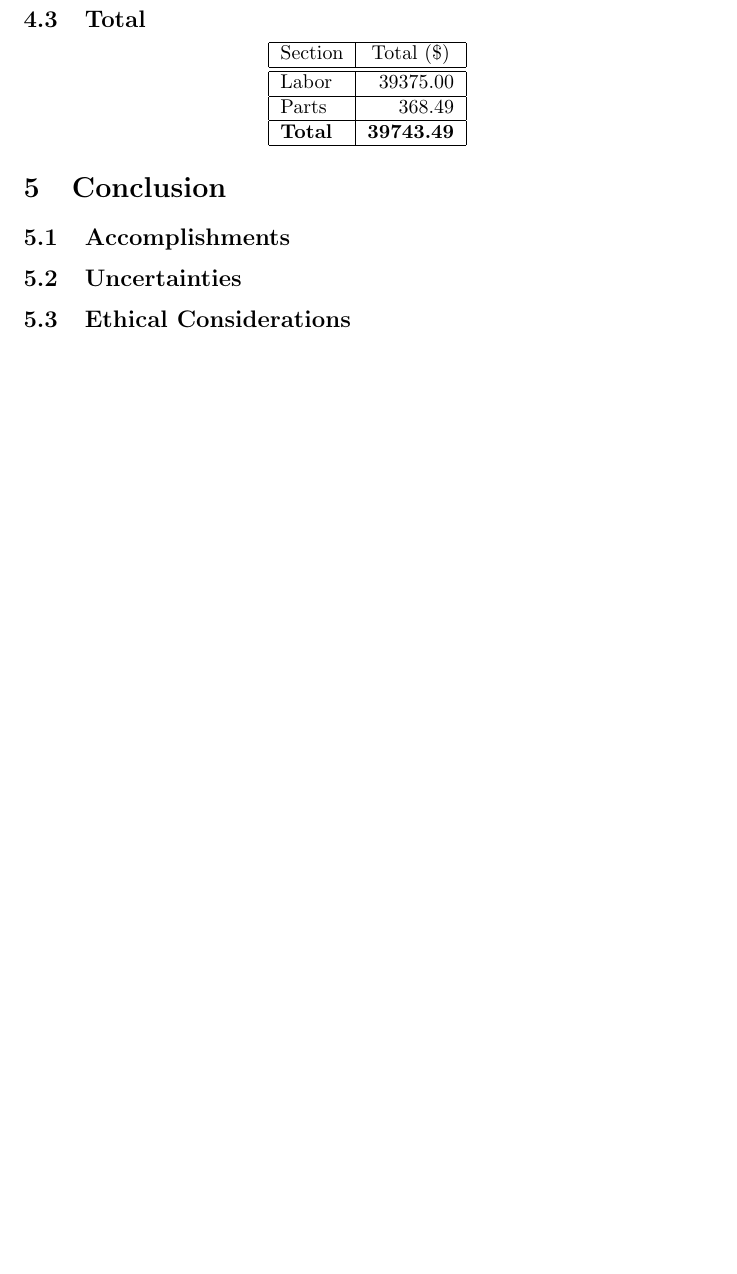
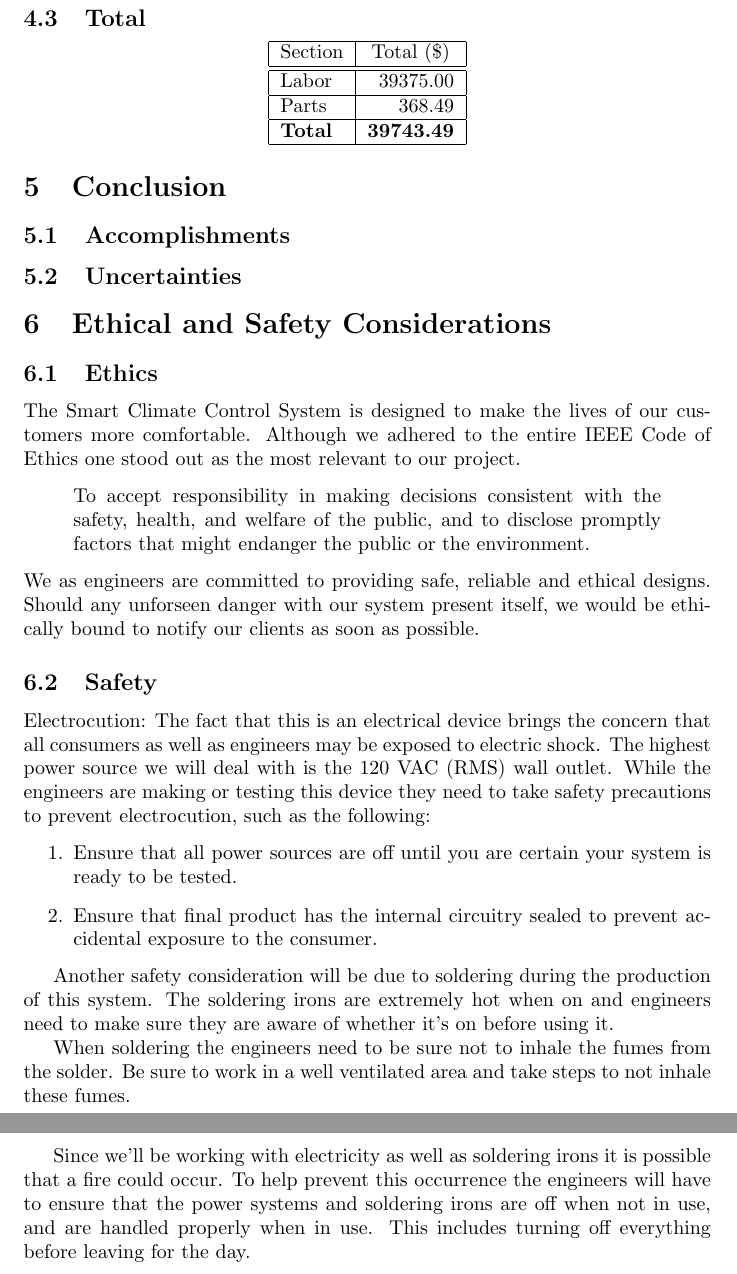
Before and after one commit to dw19375/SeniorDesign, a LaTeX document (final_report/main.tex, which reads final_report/conclusion.tex): part of page 15 of 15 before the commit and two parts of pages 16 and 17 of 18 after it, the two joined at a grey line, cut so that both start at the same text, the shorter picture padded with empty space. Compiled offline with pdfLaTeX.

Commit message:
Added Ethics and Safety

```diff
--- a/final_report/conclusion.tex
+++ b/final_report/conclusion.tex
@@ -1,4 +1,25 @@
 \section{Conclusion}
 \subsection{Accomplishments}
 \subsection{Uncertainties}
-\subsection{Ethical Considerations}
+\section{Ethical and Safety Considerations}
+\subsection{Ethics}
+The Smart Climate Control System is designed to make the lives of our customers more comfortable. Although we adhered to the entire IEEE Code of Ethics one stood out as the most relevant to our project.
+\begin{quote}
+To accept responsibility in making decisions consistent with the safety, health, and welfare of the public, and to disclose promptly factors that might endanger the public or the environment.
+\end{quote}
+We as engineers are committed to providing safe, reliable and ethical designs.  Should any unforseen danger with our system present itself, we would be ethically bound to notify our clients as soon as possible.
+
+\subsection{Safety}
+Electrocution: The fact that this is an electrical device brings the concern that all consumers as well as engineers may be exposed to electric shock. The highest power source we will deal with is the 120 VAC (RMS) wall outlet. While the engineers are making or testing this device they need to take safety precautions to prevent electrocution, such as the following:
+\begin{enumerate}
+\item
+Ensure that all power sources are off until you are certain your system is ready to be tested.
+\item
+Ensure that final product has the internal circuitry sealed to prevent accidental exposure to the consumer.
+\end{enumerate}
+
+Another safety consideration will be due to soldering during the production of this system. The soldering irons are extremely hot when on and engineers need to make sure they are aware of whether it's on before using it.
+
+When soldering the engineers need to be sure not to inhale the fumes from the solder. Be sure to work in a well ventilated area and take steps to not inhale these fumes.
+
+Since we'll be working with electricity as well as soldering irons it is possible that a fire could occur. To help prevent this occurrence the engineers will have to ensure that the power systems and soldering irons are off when not in use, and are handled properly when in use. This includes turning off everything before leaving for the day.
```
Also changed, not shown: final_report/conclusion.tex (25 more changed lines).
